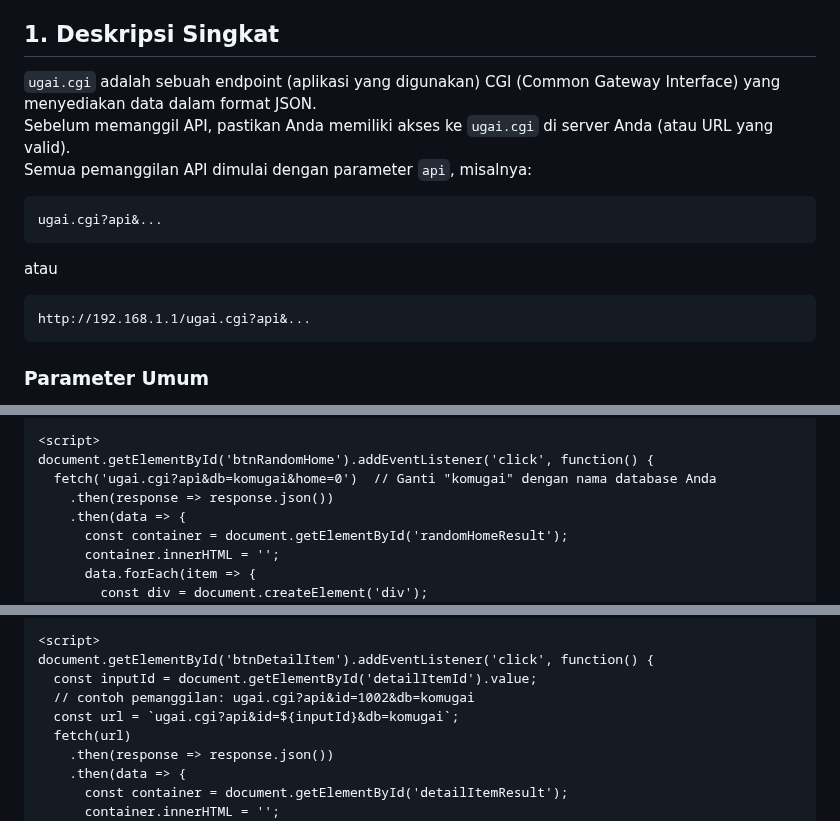
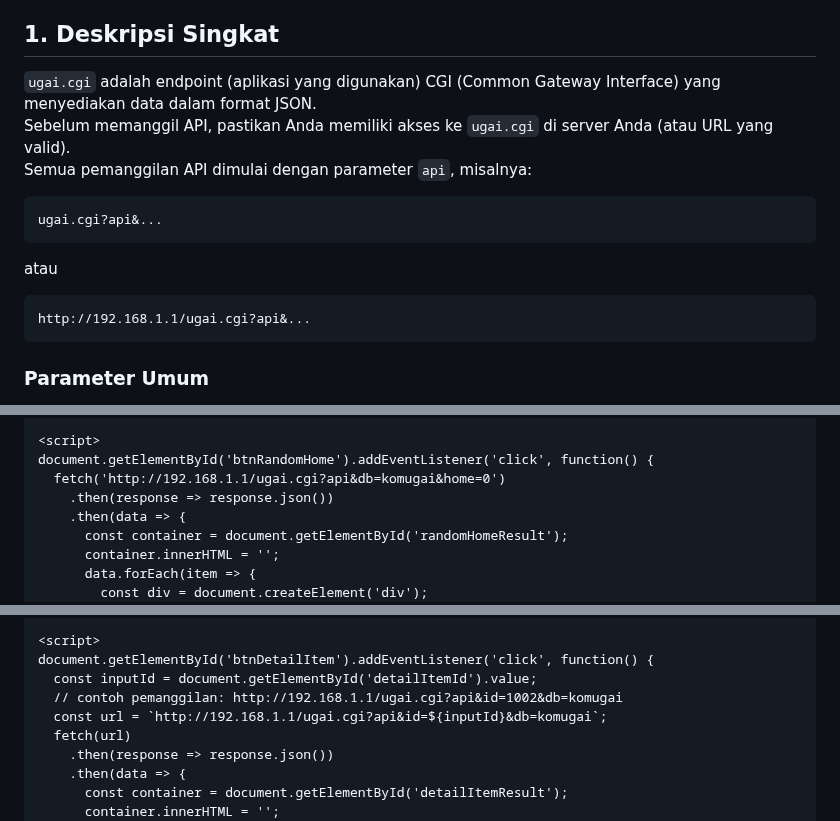
Before and after one commit to undix/ugai, a Markdown page: api-id.md, 3 parts joined by grey strips. GitHub-like rendering; folded sections open.

````diff
--- a/api-id.md
+++ b/api-id.md
@@ -13,7 +13,7 @@ Dokumen ini terutama ditujukan kepada programmer pemula yang ingin fokus pada pe
 
 ## 1. Deskripsi Singkat
 
-`ugai.cgi` adalah sebuah endpoint (aplikasi yang digunakan) CGI (Common Gateway Interface) yang menyediakan data dalam format JSON.
+`ugai.cgi` adalah endpoint (aplikasi yang digunakan) CGI (Common Gateway Interface) yang menyediakan data dalam format JSON.
 Sebelum memanggil API, pastikan Anda memiliki akses ke `ugai.cgi` di server Anda (atau URL yang valid).
 Semua pemanggilan API dimulai dengan parameter `api`, misalnya:
 ```
@@ -23,7 +23,6 @@ atau
 ```
 http://192.168.1.1/ugai.cgi?api&...
 ```
-
 
 ### Parameter Umum
 
@@ -390,7 +391,7 @@ Anda bisa menyimpan contoh berikut sebagai file **`index.html`** lalu memastikan
 
 <script>
 document.getElementById('btnRandomHome').addEventListener('click', function() {
-  fetch('ugai.cgi?api&db=komugai&home=0')  // Ganti "komugai" dengan nama database Anda
+  fetch('http://192.168.1.1/ugai.cgi?api&db=komugai&home=0')
     .then(response => response.json())
     .then(data => {
       const container = document.getElementById('randomHomeResult');
@@ -440,8 +441,8 @@ document.getElementById('btnAllTitles').addEventListener('click', function() {
 <script>
 document.getElementById('btnDetailItem').addEventListener('click', function() {
   const inputId = document.getElementById('detailItemId').value;
-  // contoh pemanggilan: ugai.cgi?api&id=1002&db=komugai
-  const url = `ugai.cgi?api&id=${inputId}&db=komugai`;
+  // contoh pemanggilan: http://192.168.1.1/ugai.cgi?api&id=1002&db=komugai
+  const url = `http://192.168.1.1/ugai.cgi?api&id=${inputId}&db=komugai`;
   fetch(url)
     .then(response => response.json())
     .then(data => {
````
Also changed, not shown: other parts of api-id.md (+4 -1 lines).
